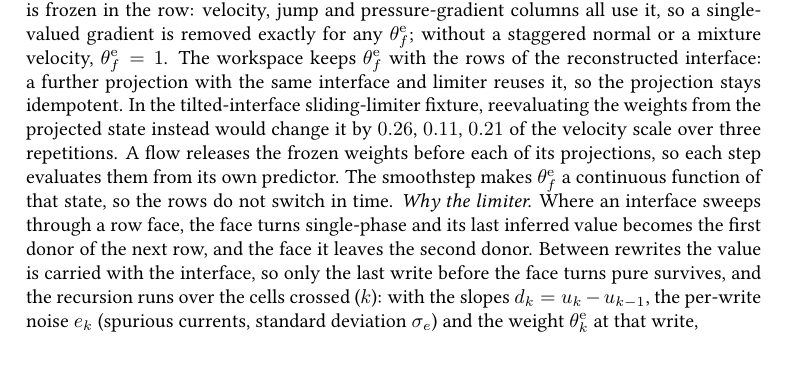
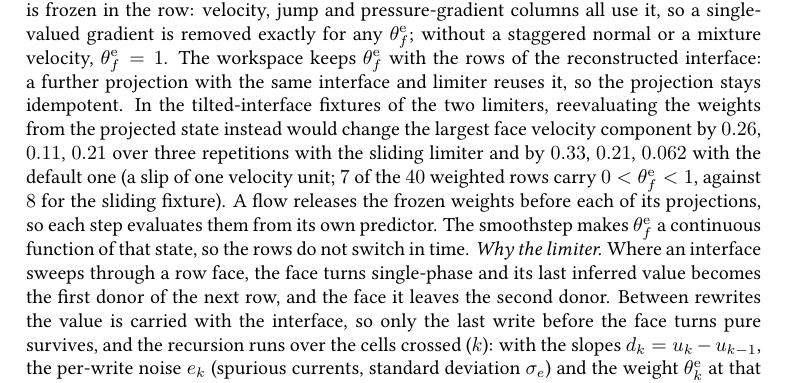
Before and after one commit to ronaldremmerswaal/TwoPhaseAMR.jl, a LaTeX thesis (docs/techref/techref.tex, which reads docs/techref/chapters/10_projection.tex): part of page 153 of 276, cut so that both start at the same text. Compiled offline with pdfLaTeX; a LaTeX package or settings file that is missing is left out.

Commit message:
Restore the default-limiter idempotence fixture and its techref numbers
- Run the #171 idempotence fixture through a new `_idempotence_fixture` for both
  limiters: the default `:normal` one at its original slip 1 next to `:sliding` at
  slip 0.1, each frozen and released, with the fractional-weight precondition
  (7 of the 40 weighted rows have 0 < slope < 1 with `:normal`, 8 with `:sliding`).
- Frozen, both fixtures change the largest phase velocity by 0 over repetitions
  2-4; released, by 0.33/0.21/0.062 (`:normal`) and 0.26/0.11/0.21 (`:sliding`).
  Techref ch. 10 quotes both measured series.
- The old 0.36/0.12/0.024 do not reproduce: the crossing-speed ramp narrowed from
  [1/16, 3/16] to [1/32, 3/32] (efcb62f2) and the second-donor rows gained their
  weak-dominance beta (26d50122), both after those numbers were recorded.
- `test/runtests.jl two_phase`: 52572 pass, 13 broken (pre-existing), 22 min.

```diff
--- a/docs/techref/chapters/10_projection.tex
+++ b/docs/techref/chapters/10_projection.tex
@@ -665,9 +665,12 @@ gradient is removed exactly for any $\slopeweight_f$; without a staggered
 normal or a mixture velocity, $\slopeweight_f=1$. The workspace keeps
 $\slopeweight_f$ with the rows of the reconstructed interface: a further
 projection with the same interface and limiter reuses it, so the projection
-stays idempotent. In the tilted-interface sliding-limiter fixture,
-reevaluating the weights from the projected state instead would change it by
-$0.26$, $0.11$, $0.21$ of the velocity scale over three repetitions.
+stays idempotent. In the tilted-interface fixtures of the two limiters,
+reevaluating the weights from the projected state instead would change the
+largest face velocity component by $0.26$, $0.11$, $0.21$ over three
+repetitions with the sliding limiter and by $0.33$, $0.21$, $0.062$ with the
+default one (a slip of one velocity unit; $7$ of the $40$ weighted rows carry
+$0<\slopeweight_f<1$, against $8$ for the sliding fixture).
 A flow releases the frozen weights before each of its
 projections, so each step evaluates them from its own predictor. The
 smoothstep makes $\slopeweight_f$ a continuous function of that state, so the
```
Also changed, not shown: 1 other file.
